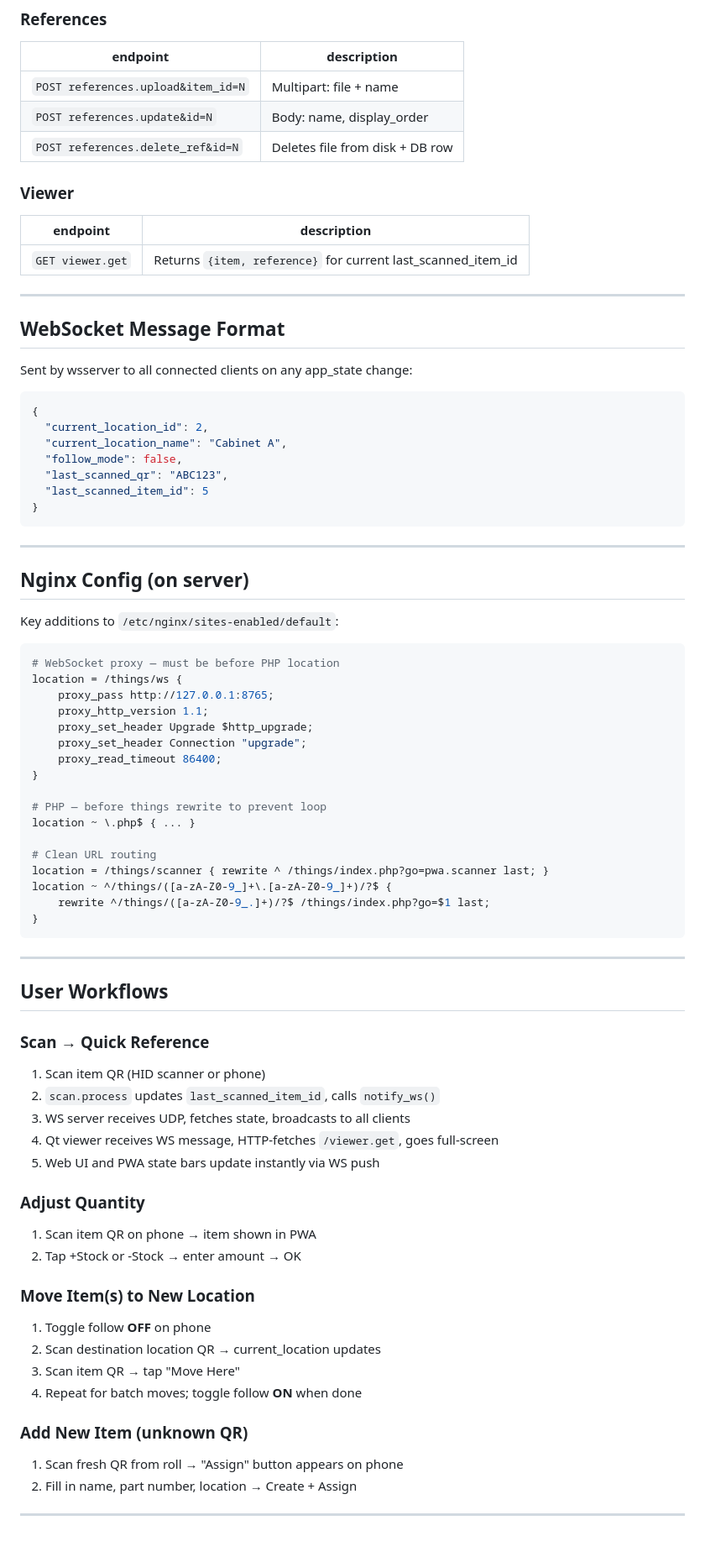
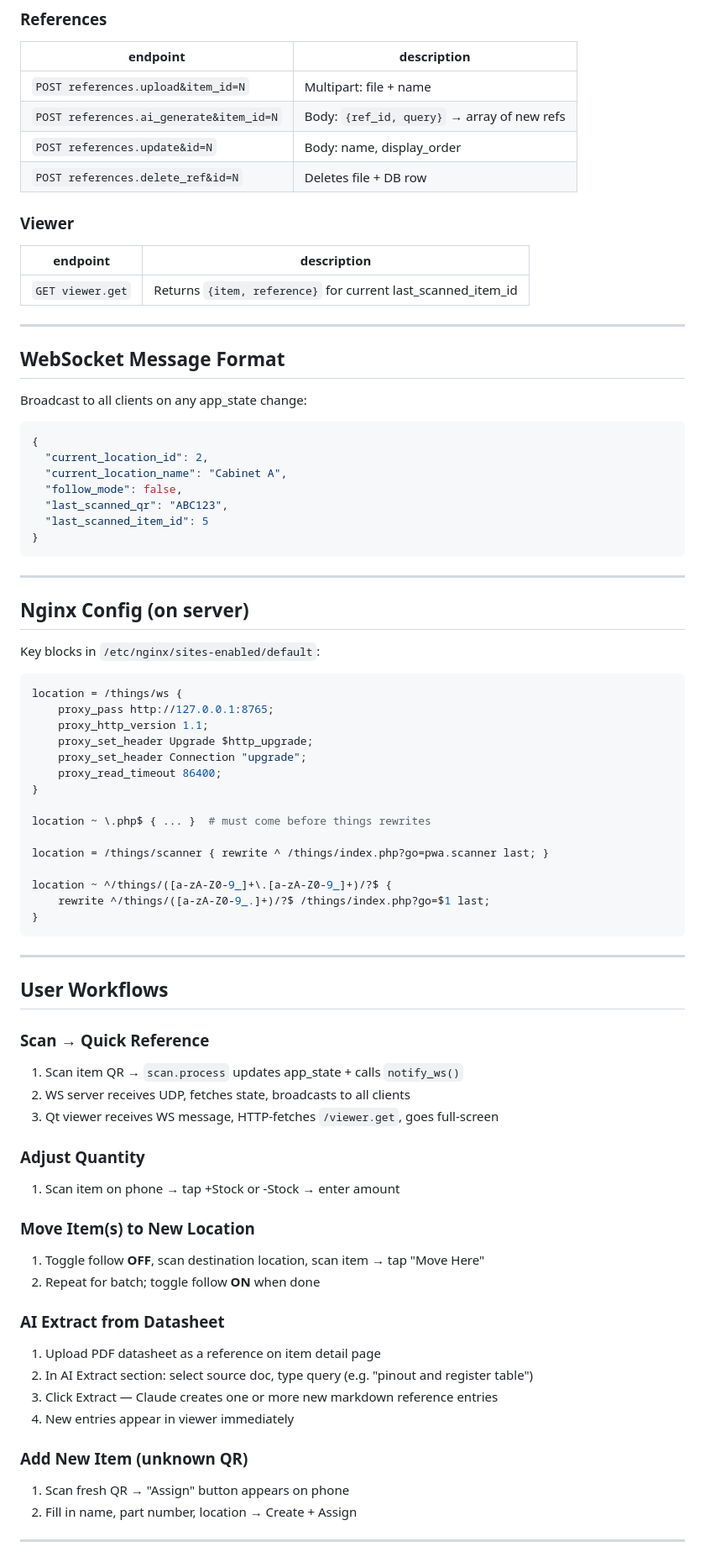
Before and after one commit to afabian/things, a Markdown page: DEVELOPER.md, the part around one of its changes. Shown at 84% size. GitHub-like rendering.

````diff
--- a/DEVELOPER.md
+++ b/DEVELOPER.md
@@ -208,8 +253,9 @@ All via Firebox routing. Clean URLs: `/things/controller.method`
 | endpoint | description |
 |----------|-------------|
 | `POST references.upload&item_id=N` | Multipart: file + name |
+| `POST references.ai_generate&item_id=N` | Body: `{ref_id, query}` → array of new refs |
 | `POST references.update&id=N` | Body: name, display_order |
-| `POST references.delete_ref&id=N` | Deletes file from disk + DB row |
+| `POST references.delete_ref&id=N` | Deletes file + DB row |
 
 ### Viewer
 | endpoint | description |
@@ -220,7 +266,7 @@ All via Firebox routing. Clean URLs: `/things/controller.method`
 
 ## WebSocket Message Format
 
-Sent by wsserver to all connected clients on any app_state change:
+Broadcast to all clients on any app_state change:
 
 ```json
 {
@@ -236,10 +282,9 @@ Sent by wsserver to all connected clients on any app_state change:
 
 ## Nginx Config (on server)
 
-Key additions to `/etc/nginx/sites-enabled/default`:
+Key blocks in `/etc/nginx/sites-enabled/default`:
 
 ```nginx
-# WebSocket proxy — must be before PHP location
 location = /things/ws {
     proxy_pass http://127.0.0.1:8765;
     proxy_http_version 1.1;
@@ -248,11 +293,10 @@ location = /things/ws {
     proxy_read_timeout 86400;
 }
 
-# PHP — before things rewrite to prevent loop
-location ~ \.php$ { ... }
+location ~ \.php$ { ... }  # must come before things rewrites
 
-# Clean URL routing
 location = /things/scanner { rewrite ^ /things/index.php?go=pwa.scanner last; }
+
 location ~ ^/things/([a-zA-Z0-9_]+\.[a-zA-Z0-9_]+)/?$ {
     rewrite ^/things/([a-zA-Z0-9_.]+)/?$ /things/index.php?go=$1 last;
 }
@@ -263,24 +307,25 @@ location ~ ^/things/([a-zA-Z0-9_]+\.[a-zA-Z0-9_]+)/?$ {
 ## User Workflows
 
 ### Scan → Quick Reference
-1. Scan item QR (HID scanner or phone)
-2. `scan.process` updates `last_scanned_item_id`, calls `notify_ws()`
-3. WS server receives UDP, fetches state, broadcasts to all clients
-4. Qt viewer receives WS message, HTTP-fetches `/viewer.get`, goes full-screen
-5. Web UI and PWA state bars update instantly via WS push
+1. Scan item QR → `scan.process` updates app_state + calls `notify_ws()`
+2. WS server receives UDP, fetches state, broadcasts to all clients
+3. Qt viewer receives WS message, HTTP-fetches `/viewer.get`, goes full-screen
 
 ### Adjust Quantity
-1. Scan item QR on phone → item shown in PWA
-2. Tap +Stock or -Stock → enter amount → OK
+1. Scan item on phone → tap +Stock or -Stock → enter amount
 
 ### Move Item(s) to New Location
-1. Toggle follow **OFF** on phone
-2. Scan destination location QR → current_location updates
-3. Scan item QR → tap "Move Here"
-4. Repeat for batch moves; toggle follow **ON** when done
+1. Toggle follow **OFF**, scan destination location, scan item → tap "Move Here"
+2. Repeat for batch; toggle follow **ON** when done
+
+### AI Extract from Datasheet
+1. Upload PDF datasheet as a reference on item detail page
+2. In AI Extract section: select source doc, type query (e.g. "pinout and register table")
+3. Click Extract — Claude creates one or more new markdown reference entries
+4. New entries appear in viewer immediately
 
 ### Add New Item (unknown QR)
-1. Scan fresh QR from roll → "Assign" button appears on phone
+1. Scan fresh QR → "Assign" button appears on phone
 2. Fill in name, part number, location → Create + Assign
 
 ---
````
Also changed, not shown: other parts of DEVELOPER.md (+113 -67 lines), claude_notes.md (+73 -60 lines).
